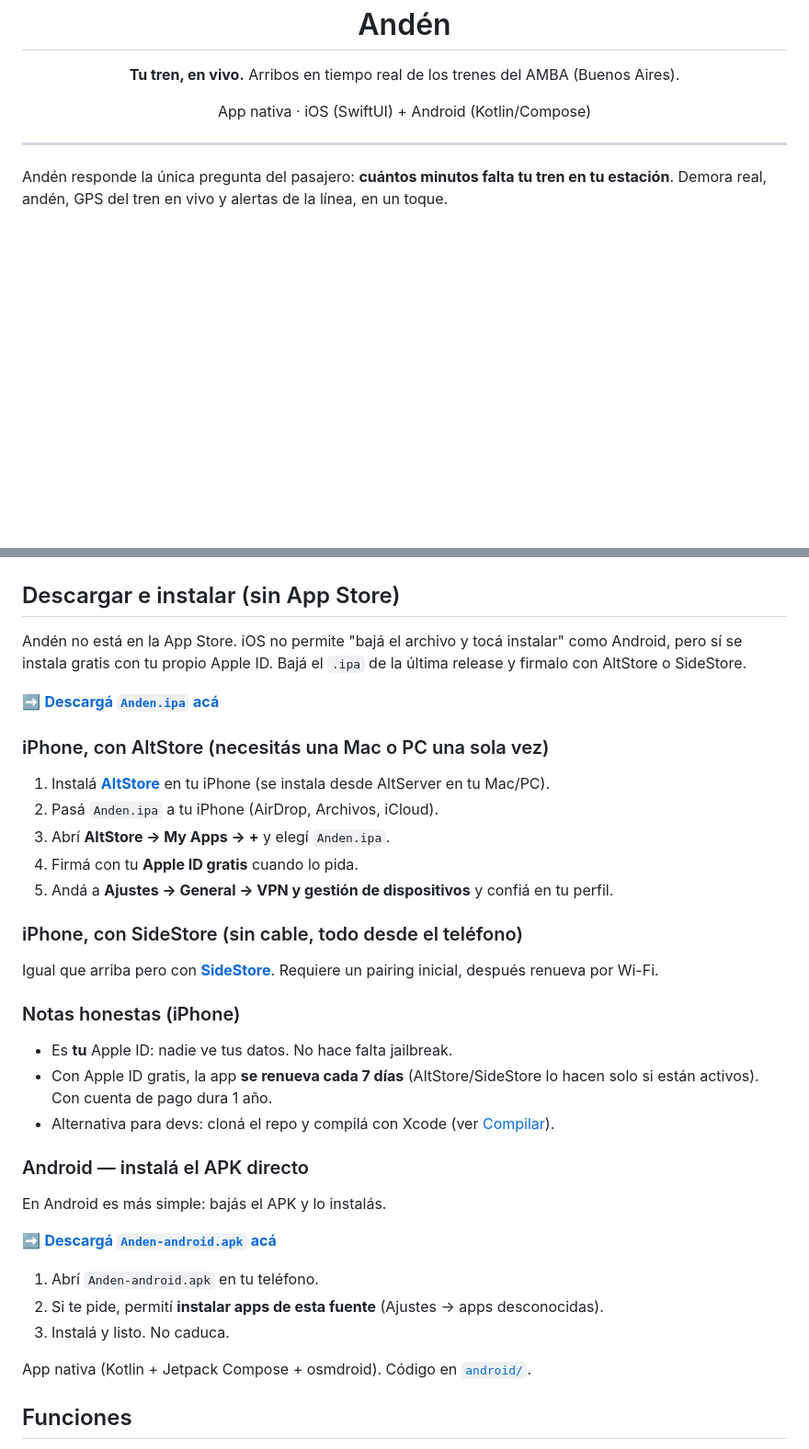
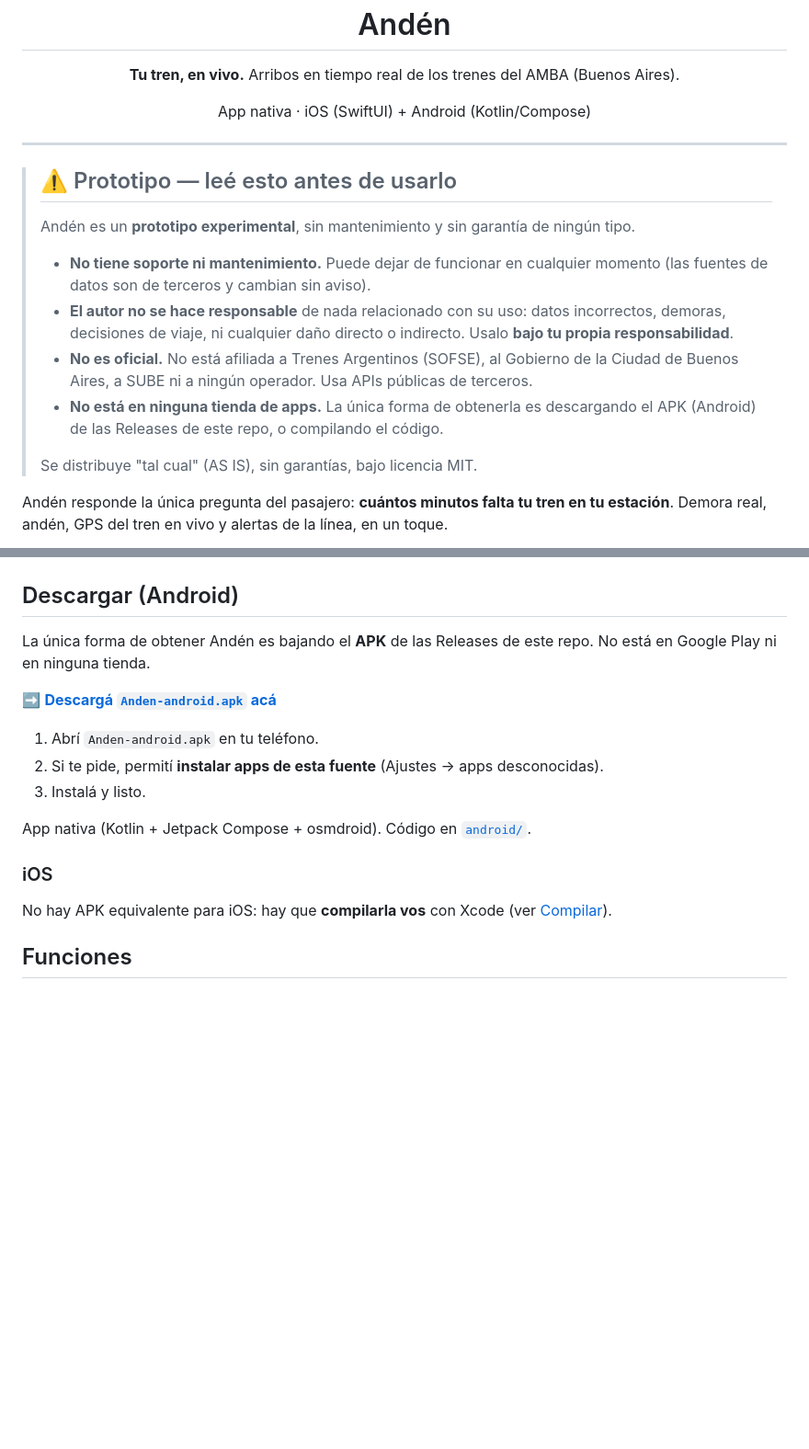
Before and after one commit to alandaitch/anden, a Markdown page: README.md, 2 parts joined by grey strips. Shown at 92% size. GitHub-like rendering; blank space fills up the shorter version.

```diff
--- a/README.md
+++ b/README.md
@@ -7,45 +7,36 @@
 
 ---
 
+> ## ⚠️ Prototipo — leé esto antes de usarlo
+>
+> Andén es un **prototipo experimental**, sin mantenimiento y sin garantía de ningún tipo.
+>
+> - **No tiene soporte ni mantenimiento.** Puede dejar de funcionar en cualquier momento (las fuentes de datos son de terceros y cambian sin aviso).
+> - **El autor no se hace responsable** de nada relacionado con su uso: datos incorrectos, demoras, decisiones de viaje, ni cualquier daño directo o indirecto. Usalo **bajo tu propia responsabilidad**.
+> - **No es oficial.** No está afiliada a Trenes Argentinos (SOFSE), al Gobierno de la Ciudad de Buenos Aires, a SUBE ni a ningún operador. Usa APIs públicas de terceros.
+> - **No está en ninguna tienda de apps.** La única forma de obtenerla es descargando el APK (Android) de las Releases de este repo, o compilando el código.
+>
+> Se distribuye "tal cual" (AS IS), sin garantías, bajo licencia MIT.
+
 Andén responde la única pregunta del pasajero: **cuántos minutos falta tu tren en tu estación**. Demora real, andén, GPS del tren en vivo y alertas de la línea, en un toque.
 
 ![Pantallas de Andén](docs/screenshots.png)
 
-## Descargar e instalar (sin App Store)
+## Descargar (Android)
 
-Andén no está en la App Store. iOS no permite "bajá el archivo y tocá instalar" como Android, pero sí se instala gratis con tu propio Apple ID. Bajá el `.ipa` de la última release y firmalo con AltStore o SideStore.
-
-➡️ **[Descargá `Anden.ipa` acá](https://github.com/alandaitch/anden/releases/latest)**
-
-### iPhone, con AltStore (necesitás una Mac o PC una sola vez)
-
-1. Instalá **[AltStore](https://altstore.io)** en tu iPhone (se instala desde AltServer en tu Mac/PC).
-2. Pasá `Anden.ipa` a tu iPhone (AirDrop, Archivos, iCloud).
-3. Abrí **AltStore → My Apps → +** y elegí `Anden.ipa`.
-4. Firmá con tu **Apple ID gratis** cuando lo pida.
-5. Andá a **Ajustes → General → VPN y gestión de dispositivos** y confiá en tu perfil.
-
-### iPhone, con SideStore (sin cable, todo desde el teléfono)
-
-Igual que arriba pero con **[SideStore](https://sidestore.io)**. Requiere un pairing inicial, después renueva por Wi-Fi.
-
-### Notas honestas (iPhone)
-
-- Es **tu** Apple ID: nadie ve tus datos. No hace falta jailbreak.
-- Con Apple ID gratis, la app **se renueva cada 7 días** (AltStore/SideStore lo hacen solo si están activos). Con cuenta de pago dura 1 año.
-- Alternativa para devs: cloná el repo y compilá con Xcode (ver [Compilar](#compilar)).
-
-### Android — instalá el APK directo
-
-En Android es más simple: bajás el APK y lo instalás.
+La única forma de obtener Andén es bajando el **APK** de las Releases de este repo. No está en Google Play ni en ninguna tienda.
 
 ➡️ **[Descargá `Anden-android.apk` acá](https://github.com/alandaitch/anden/releases/latest)**
 
 1. Abrí `Anden-android.apk` en tu teléfono.
 2. Si te pide, permití **instalar apps de esta fuente** (Ajustes → apps desconocidas).
-3. Instalá y listo. No caduca.
+3. Instalá y listo.
 
 App nativa (Kotlin + Jetpack Compose + osmdroid). Código en [`android/`](android/).
+
+### iOS
+
+No hay APK equivalente para iOS: hay que **compilarla vos** con Xcode (ver [Compilar](#compilar)).
 
 ## Funciones
 
```
Also changed, not shown: docs/colectivos-oba.md (added, +43 -0 lines).
